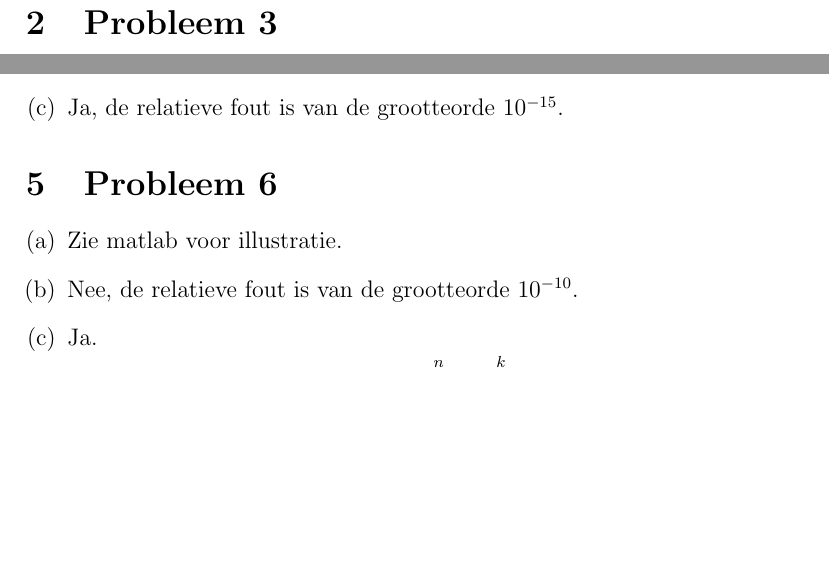
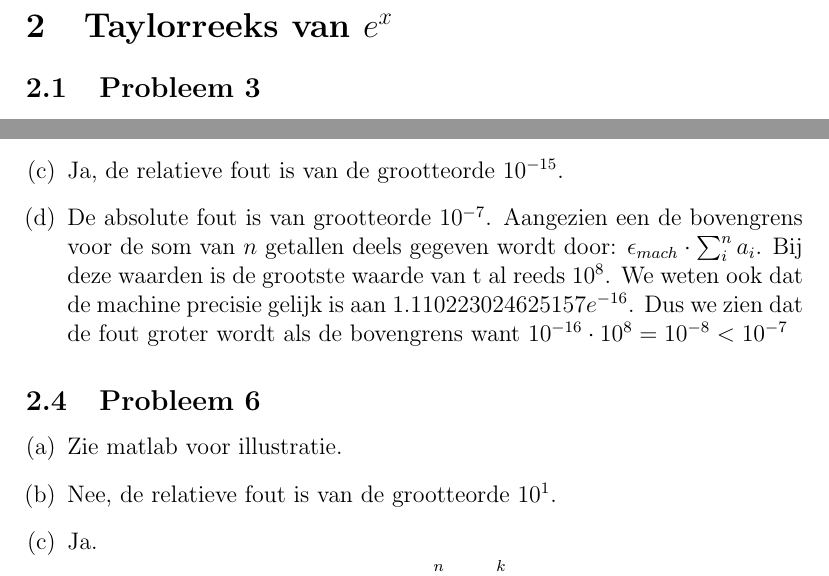
Before and after one commit to NorfairKing/all-you-can-carry, a LaTeX document (oefenzittingen/oefenzitting_3/oplossing.tex): two parts of page 2 of 5, joined at a grey line, cut at the place of the change, the shorter picture padded with empty space. Compiled offline with pdfLaTeX.

Commit message:
oefenzitting_3

```diff
--- a/oefenzittingen/oefenzitting_3/oplossing.tex
+++ b/oefenzittingen/oefenzitting_3/oplossing.tex
@@ -45,8 +45,8 @@ De fout is dus $fl(0.1)-0.1$.
 \[
 \Delta(0.1) = (1.00110011..)_{2} \cdot 2^{-56}
 \]
-
-\section{Probleem 3}
+\section{Taylorreeks van $e^x$}
+\subsection{Probleem 3}
 \begin{enumerate}[(a)]
 \item
 De waarde van $k$ verandert niet meer na een bepaalde iteratie omdat de component die nog toegevoegd wordt kleiner is dan voorstelbaar.
@@ -70,12 +70,13 @@ De benadering convergeert beter, maar is ongeveer even goed.
 \item Voor grote $x$ duurt het langer voor $x^k$ kleiner wordt dan $k!$.
 \item Zie matlab voor illustratie.
 \item Ja, de relatieve fout is van de grootteorde $10^{-15}$.
+\item De absolute fout is van grootteorde $10^{-7}$. Aangezien een de bovengrens voor de som van $n$ getallen deels gegeven wordt door: $\epsilon_{mach} \cdot \sum_i^n a_i$. Bij deze waarden is de grootste waarde van t al reeds $10^8$. We weten ook dat de machine precisie gelijk is aan $1.110223024625157e^{-16}$. Dus we zien dat de fout groter wordt als de bovengrens want $10^{-16} \cdot 10^8 = 10^{-8} < 10^{-7}$
 \end{enumerate}
 
-\section{Probleem 6}
+\subsection{Probleem 6}
 \begin{enumerate}[(a)]
 \item Zie matlab voor illustratie.
-\item Nee, de relatieve fout is van de grootteorde $10^{-10}$.
+\item Nee, de relatieve fout is van de grootteorde $10^{1}$.
 \item Ja.
 \[
 \overline{S}-S \approx \sum_{k=2}^n\epsilon_k\sum_{i=1}^ka_i
```
Also changed, not shown: oefenzittingen/oefenzitting_3/oplossing.pdf, oefenzittingen/oefenzitting_3/oplossing.tex (4 more changed lines), 5 other files.
